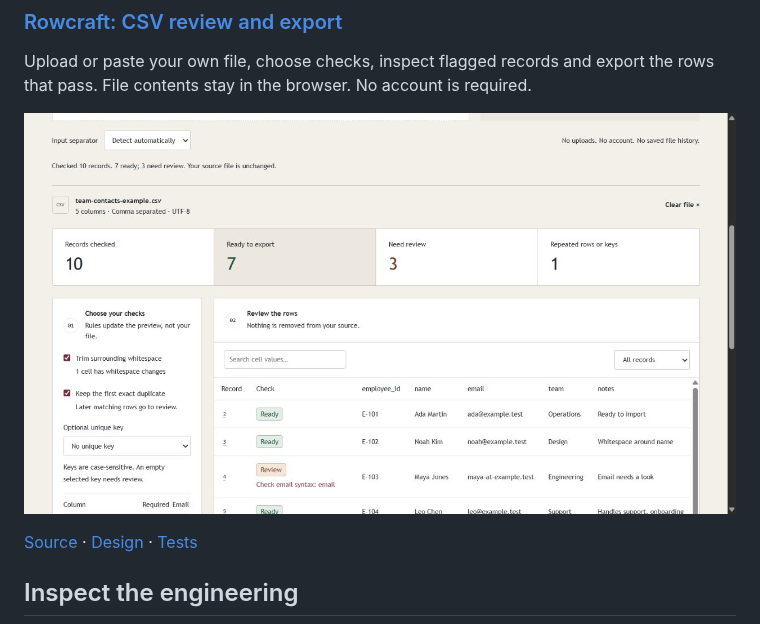
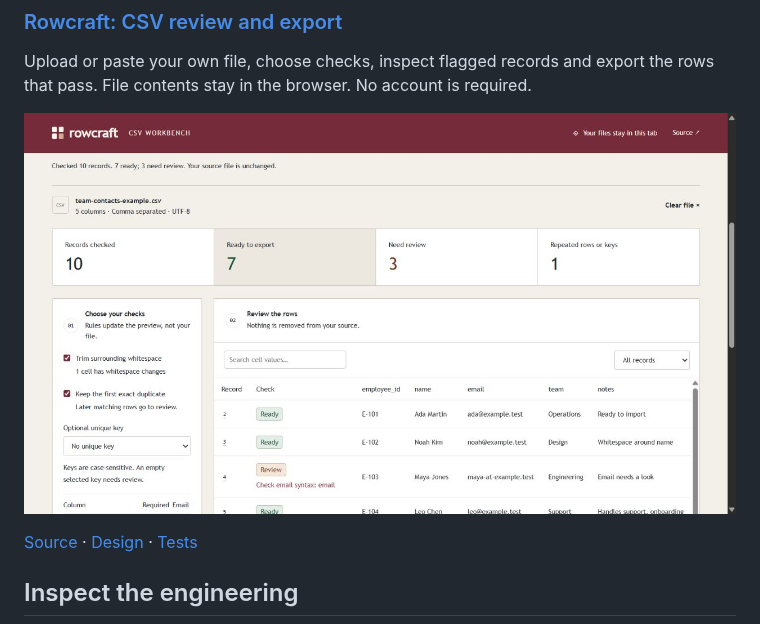
Before and after one commit to ismaeelakin/ismaeelakin, a Markdown page: README.md, the part around the change. GitHub-like rendering; pictures changed too: assets/rowcraft-current.png (deleted), assets/rowcraft-identity.png (added).

Commit message:
Give project visuals distinct typography, palettes and architecture drawings

```diff
--- a/README.md
+++ b/README.md
@@ -21,7 +21,7 @@ I work across programming, systems, web applications and technical writing. My p
 
 Upload or paste your own file, choose checks, inspect flagged records and export the rows that pass. File contents stay in the browser. No account is required.
 
-[![Rowcraft review workspace](assets/rowcraft-current.png)](https://ismaeelakin.github.io/rowcraft/)
+[![Rowcraft review workspace](assets/rowcraft-identity.png)](https://ismaeelakin.github.io/rowcraft/)
 
 [Source](https://github.com/ismaeelakin/rowcraft) · [Design](https://github.com/ismaeelakin/rowcraft/blob/main/docs/DESIGN.md) · [Tests](https://github.com/ismaeelakin/rowcraft/tree/main/test)
 
```
